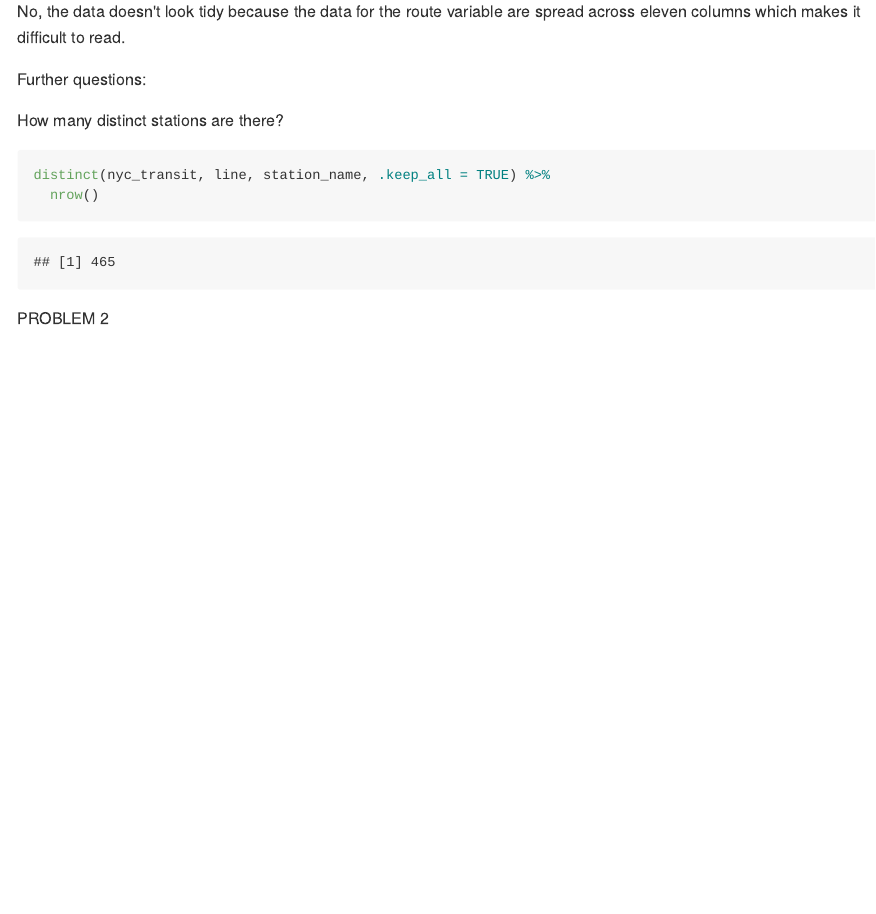
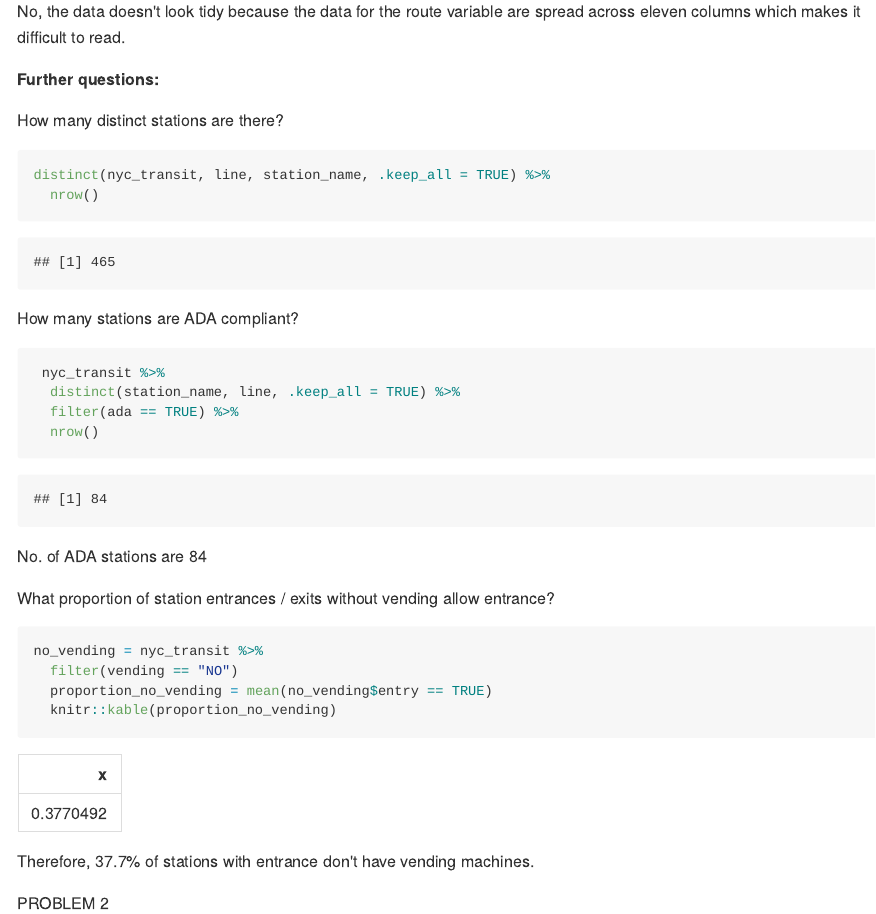
Before and after one commit to apoorvasrinivasan26/p8105_hw2_as5697, an R Markdown document (DS_HW2.Rmd): the page in a window 1100 px wide, from 1440 px down. The pictures show the output file DS_HW2.md that the author committed with the source, drawn offline in the style of GitHub.

Commit message:
distinct stations, ADA and proportion

````diff
--- a/DS_HW2.Rmd
+++ b/DS_HW2.Rmd
@@ -40,7 +40,7 @@ Are these data tidy?
 
 No, the data doesn't look tidy because the data for the route variable are spread across eleven columns which makes it difficult to read.
 
-Further questions:
+__Further questions:__
 
 
 How many distinct stations are there?
@@ -49,6 +49,30 @@ distinct(nyc_transit, line, station_name, .keep_all = TRUE) %>%
   nrow()
 ```
 
+How many stations are ADA compliant?
+
+```{r p1.3}
+ nyc_transit %>%
+  distinct(station_name, line, .keep_all = TRUE) %>%
+  filter(ada == TRUE) %>%
+  nrow()
+
+```
+
+No. of ADA stations are 84
+
+
+What proportion of station entrances / exits without vending allow entrance?
+
+
+
+```{r}
+no_vending = nyc_transit %>%
+  filter(vending == "NO")
+  proportion_no_vending = mean(no_vending$entry == TRUE)
+  knitr::kable(proportion_no_vending)
+```
+Therefore, 37.7% of stations with entrance don't have vending machines.
 
 
 PROBLEM 2
````
Also changed, not shown: DS_HW2.md.
